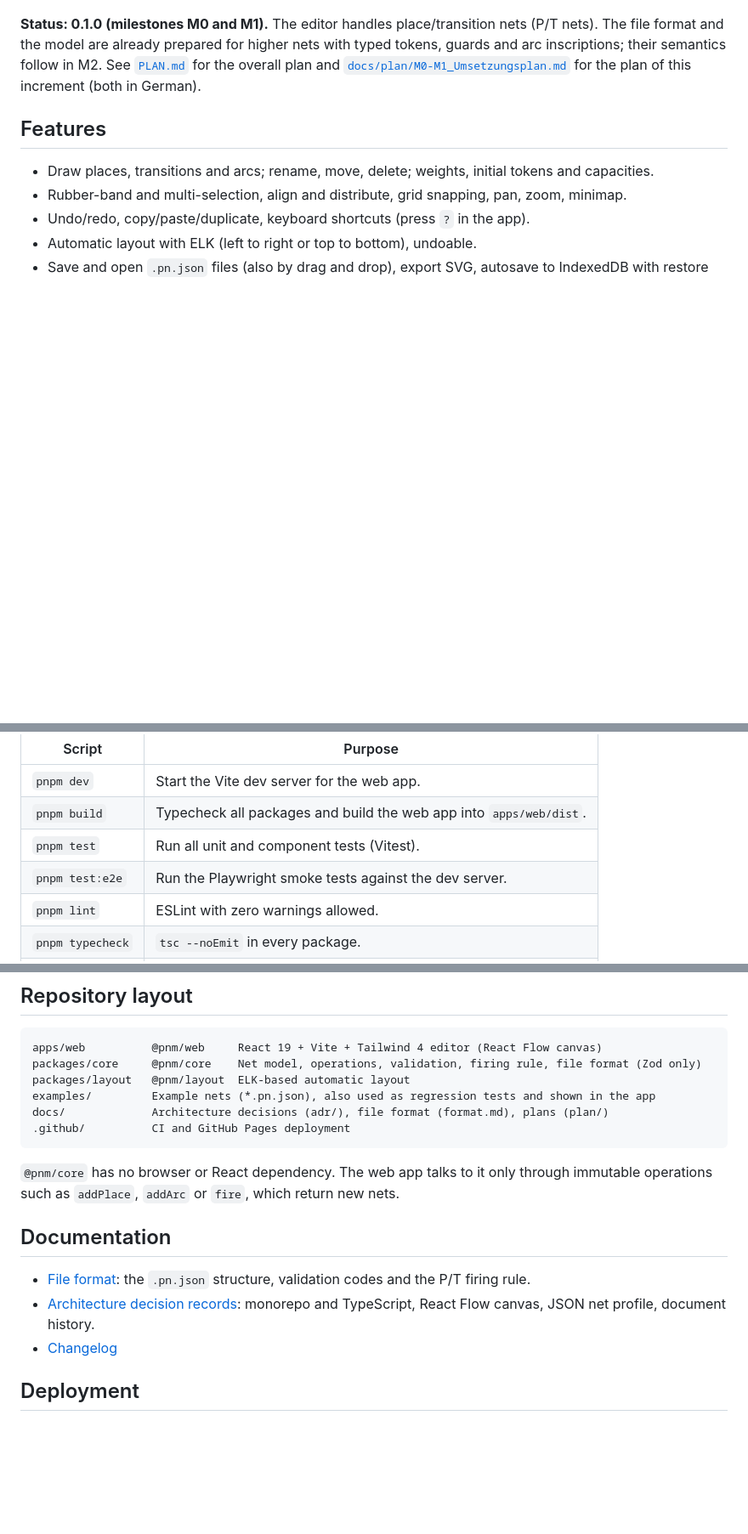
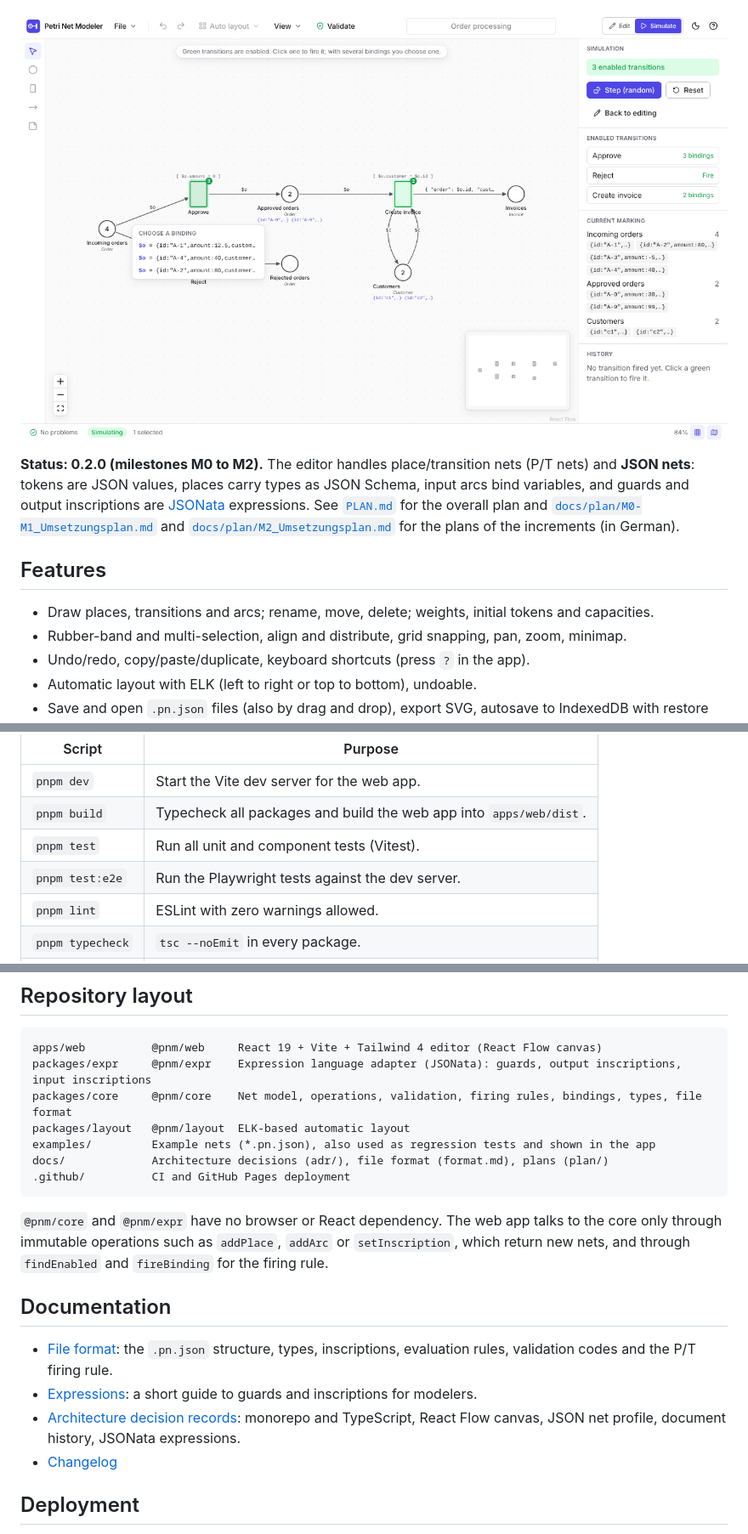
Before and after one commit to frybinski/Petri-Net-Modeling, a Markdown page: README.md, 3 parts joined by grey strips. Shown at 85% size. GitHub-like rendering; pictures changed too: docs/images/json-net.png (added); blank space fills up the shorter version.

````diff
--- a/README.md
+++ b/README.md
@@ -6,11 +6,13 @@ logic can later run in a command line tool, behind an API, or inside an LLM proc
 
 ![The editor in simulation mode, showing the traffic light example](docs/images/editor.png)
 
-**Status: 0.1.0 (milestones M0 and M1).** The editor handles place/transition nets (P/T nets). The file format and
-the model are already prepared for higher nets with typed tokens, guards and arc inscriptions; their semantics follow
-in M2. See [`PLAN.md`](PLAN.md) for the overall plan and
-[`docs/plan/M0-M1_Umsetzungsplan.md`](docs/plan/M0-M1_Umsetzungsplan.md) for the plan of this increment (both in
-German).
+![A JSON net: order processing with typed tokens, guards, inscriptions and a binding list](docs/images/json-net.png)
+
+**Status: 0.2.0 (milestones M0 to M2).** The editor handles place/transition nets (P/T nets) and **JSON nets**:
+tokens are JSON values, places carry types as JSON Schema, input arcs bind variables, and guards and output
+inscriptions are [JSONata](https://jsonata.org/) expressions. See [`PLAN.md`](PLAN.md) for the overall plan and
+[`docs/plan/M0-M1_Umsetzungsplan.md`](docs/plan/M0-M1_Umsetzungsplan.md) and
+[`docs/plan/M2_Umsetzungsplan.md`](docs/plan/M2_Umsetzungsplan.md) for the plans of the increments (in German).
 
 ## Features
 
@@ -42,7 +56,7 @@ Run from the repository root.
 | `pnpm dev`       | Start the Vite dev server for the web app.                         |
 | `pnpm build`     | Typecheck all packages and build the web app into `apps/web/dist`. |
 | `pnpm test`      | Run all unit and component tests (Vitest).                         |
-| `pnpm test:e2e`  | Run the Playwright smoke tests against the dev server.             |
+| `pnpm test:e2e`  | Run the Playwright tests against the dev server.                   |
 | `pnpm lint`      | ESLint with zero warnings allowed.                                 |
 | `pnpm typecheck` | `tsc --noEmit` in every package.                                   |
 | `pnpm format`    | Format everything with Prettier (`format:check` only verifies).    |
@@ -61,21 +75,25 @@ PNM_CHROMIUM_PATH=/path/to/chromium pnpm test:e2e
 
 ```
 apps/web          @pnm/web     React 19 + Vite + Tailwind 4 editor (React Flow canvas)
-packages/core     @pnm/core    Net model, operations, validation, firing rule, file format (Zod only)
+packages/expr     @pnm/expr    Expression language adapter (JSONata): guards, output inscriptions, input inscriptions
+packages/core     @pnm/core    Net model, operations, validation, firing rules, bindings, types, file format
 packages/layout   @pnm/layout  ELK-based automatic layout
 examples/         Example nets (*.pn.json), also used as regression tests and shown in the app
 docs/             Architecture decisions (adr/), file format (format.md), plans (plan/)
 .github/          CI and GitHub Pages deployment
 ```
 
-`@pnm/core` has no browser or React dependency. The web app talks to it only through immutable operations such as
-`addPlace`, `addArc` or `fire`, which return new nets.
+`@pnm/core` and `@pnm/expr` have no browser or React dependency. The web app talks to the core only through immutable
+operations such as `addPlace`, `addArc` or `setInscription`, which return new nets, and through `findEnabled` and
+`fireBinding` for the firing rule.
 
 ## Documentation
 
-- [File format](docs/format.md): the `.pn.json` structure, validation codes and the P/T firing rule.
+- [File format](docs/format.md): the `.pn.json` structure, types, inscriptions, evaluation rules, validation codes and
+  the P/T firing rule.
+- [Expressions](docs/expressions.md): a short guide to guards and inscriptions for modelers.
 - [Architecture decision records](docs/adr): monorepo and TypeScript, React Flow canvas, JSON net profile, document
-  history.
+  history, JSONata expressions.
 - [Changelog](CHANGELOG.md)
 
 ## Deployment
````
Also changed, not shown: other parts of README.md (+12 -0 lines), CHANGELOG.md (+27 -0 lines), docs/adr/0005-jsonata-expressions.md (added, +64 -0 lines), docs/expressions.md (added, +119 -0 lines), 7 other files.
